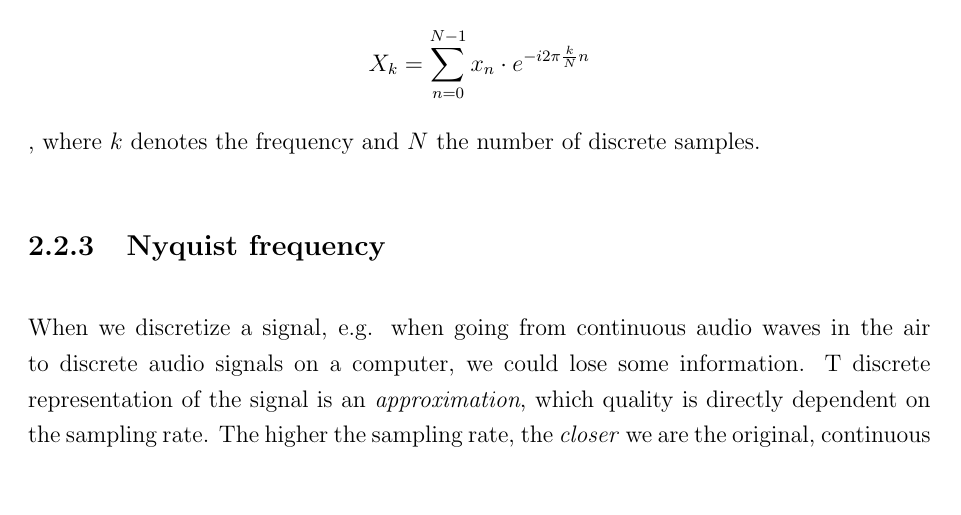
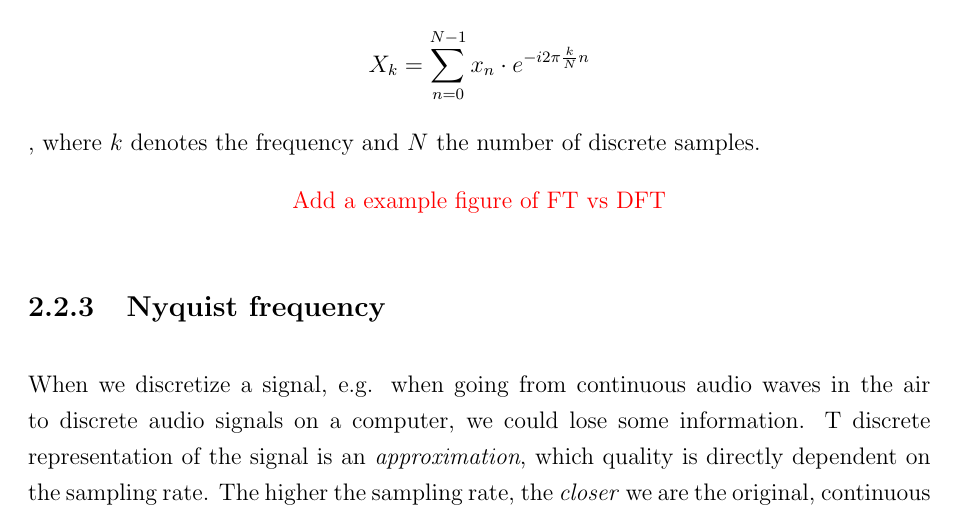
Before and after one commit to RunarFosse/automatic-drum-transcription, a LaTeX thesis (thesis/thesis.tex, which reads thesis/chapter/background.tex): part of page 12 of 26, cut so that both start at the same text, the shorter picture padded with empty space. Compiled offline with pdfLaTeX.

Commit message:
Added comment to remind about 'FT vs DFT' figure

```diff
--- a/thesis/chapter/background.tex
+++ b/thesis/chapter/background.tex
@@ -53,6 +53,14 @@ The information obtained from the Fourier Transform is \textit{complex}. This me
 The Fourier Transform is defined as an integral over continuous time. On computers, instead of storing signals continuously we store signals using a discrete number of samples. Each signal's \textit{sampling rate} describes how many samples a signal contains per second of audio, and is denoted in \textit{Hz}.
 
 To extract frequency values from these signals, we instead have to use the \gls{DFT}. Intuitively this works as the normal Fourier Transform, but ported to work on discrete-valued signals. It is given by the formula $$ X_k = \sum^{N - 1}_{n=0}{x_n \cdot e^{-i 2\pi \frac{k}{N} n}} $$, where $k$ denotes the frequency and $N$ the number of discrete samples.
+
+\begin{figure}[H]
+    \centering
+    %\includegraphics[scale=2.0]{figures/signalaliasing.png}
+    \textcolor{red}{Add a example figure of FT vs DFT}
+    %\caption{Example of aliasing in an undersampled signal.}
+    %\label{AliasingFigure}
+\end{figure}
 
 \subsection{Nyquist frequency}
 
```
Also changed, not shown: thesis/thesis.pdf.
